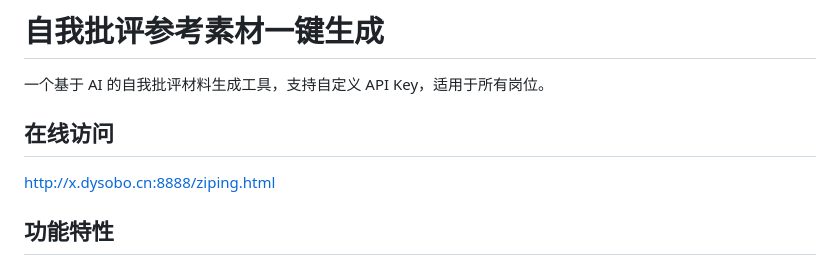
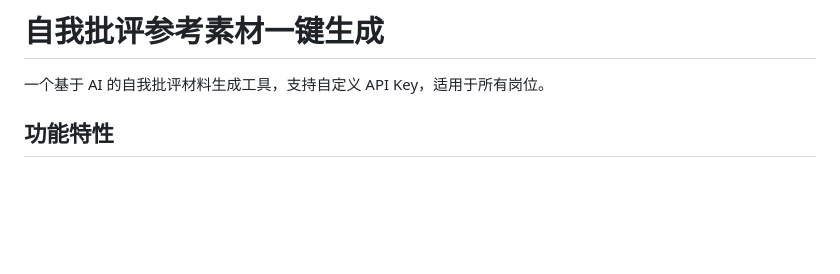
Before and after one commit to dysobo/party-self-criticism, a Markdown page: README.md, the part around the change. GitHub-like rendering; blank space fills up the shorter version.

Commit message:
更新 README

```diff
--- a/README.md
+++ b/README.md
@@ -1,10 +1,6 @@
 # 自我批评参考素材一键生成
 
 一个基于 AI 的自我批评材料生成工具，支持自定义 API Key，适用于所有岗位。
-
-## 在线访问
-
-http://x.dysobo.cn:8888/ziping.html
 
 ## 功能特性
 
```
